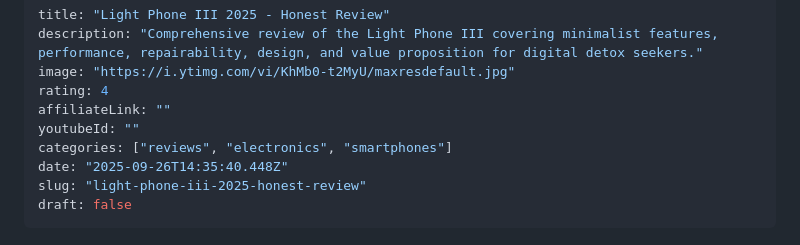
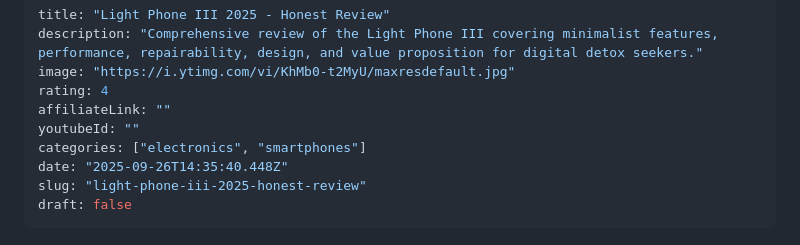
Before and after one commit to yourfreetools/reviewindex, a Markdown page: content/reviews/light-phone-iii-2025-review.md, the part around the change. GitHub-like rendering.

```diff
--- a/content/reviews/light-phone-iii-2025-review.md
+++ b/content/reviews/light-phone-iii-2025-review.md
@@ -5,7 +5,7 @@ image: "https://i.ytimg.com/vi/KhMb0-t2MyU/maxresdefault.jpg"
 rating: 4
 affiliateLink: ""
 youtubeId: ""
-categories: ["reviews", "electronics", "smartphones"]
+categories: ["electronics", "smartphones"]
 date: "2025-09-26T14:35:40.448Z"
 slug: "light-phone-iii-2025-honest-review"
 draft: false
```
